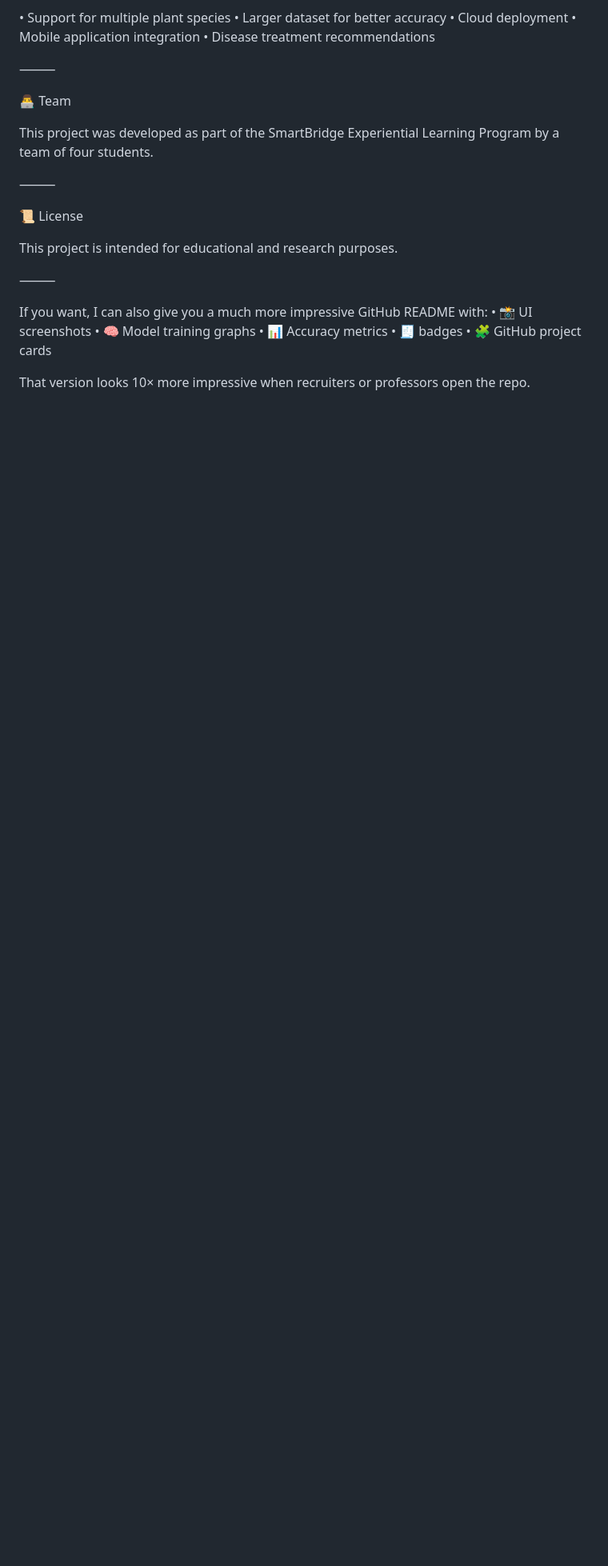
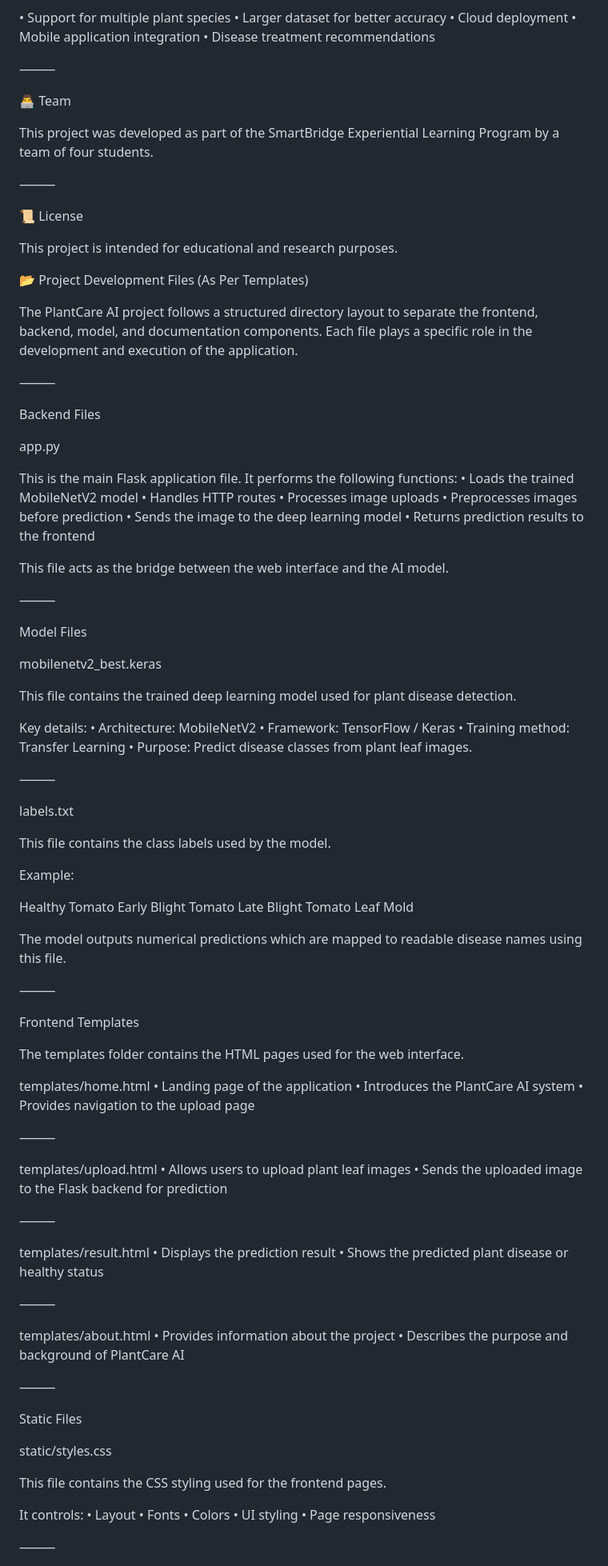
Before and after one commit to ritwik-upadhyay/PlantCare-AI, a Markdown page: README.md, the part around one of its changes. Shown at 80% size. GitHub-like rendering; blank space fills up the shorter version.

Commit message:
Enhance README with project file details
Added detailed descriptions for project structure and files.

```diff
--- a/README.md
+++ b/README.md
@@ -193,13 +193,99 @@ This project was developed as part of the SmartBridge Experiential Learning Prog
 
 This project is intended for educational and research purposes.
 
+📂 Project Development Files (As Per Templates)
+
+The PlantCare AI project follows a structured directory layout to separate the frontend, backend, model, and documentation components. Each file plays a specific role in the development and execution of the application.
+
 ⸻
 
-If you want, I can also give you a much more impressive GitHub README with:
-	•	📸 UI screenshots
-	•	🧠 Model training graphs
-	•	📊 Accuracy metrics
-	•	🧾 badges
-	•	🧩 GitHub project cards
+Backend Files
 
-That version looks 10× more impressive when recruiters or professors open the repo.
+app.py
+
+This is the main Flask application file.
+It performs the following functions:
+	•	Loads the trained MobileNetV2 model
+	•	Handles HTTP routes
+	•	Processes image uploads
+	•	Preprocesses images before prediction
+	•	Sends the image to the deep learning model
+	•	Returns prediction results to the frontend
+
+This file acts as the bridge between the web interface and the AI model.
+
+⸻
+
+Model Files
+
+mobilenetv2_best.keras
+
+This file contains the trained deep learning model used for plant disease detection.
+
+Key details:
+	•	Architecture: MobileNetV2
+	•	Framework: TensorFlow / Keras
+	•	Training method: Transfer Learning
+	•	Purpose: Predict disease classes from plant leaf images.
+
+⸻
+
+labels.txt
+
+This file contains the class labels used by the model.
+
+Example:
+
+Healthy
+Tomato Early Blight
+Tomato Late Blight
+Tomato Leaf Mold
+
+The model outputs numerical predictions which are mapped to readable disease names using this file.
+
+⸻
+
+Frontend Templates
+
+The templates folder contains the HTML pages used for the web interface.
+
+templates/home.html
+	•	Landing page of the application
+	•	Introduces the PlantCare AI system
+	•	Provides navigation to the upload page
+
+⸻
+
+templates/upload.html
+	•	Allows users to upload plant leaf images
+	•	Sends the uploaded image to the Flask backend for prediction
+
+⸻
+
+templates/result.html
+	•	Displays the prediction result
+	•	Shows the predicted plant disease or healthy status
+
+⸻
+
+templates/about.html
+	•	Provides information about the project
+	•	Describes the purpose and background of PlantCare AI
+
+⸻
+
+Static Files
+
+static/styles.css
+
+This file contains the CSS styling used for the frontend pages.
+
+It controls:
+	•	Layout
+	•	Fonts
+	•	Colors
+	•	UI styling
+	•	Page responsiveness
+
+⸻
+
```
Also changed, not shown: other parts of README.md (+76 -0 lines).
